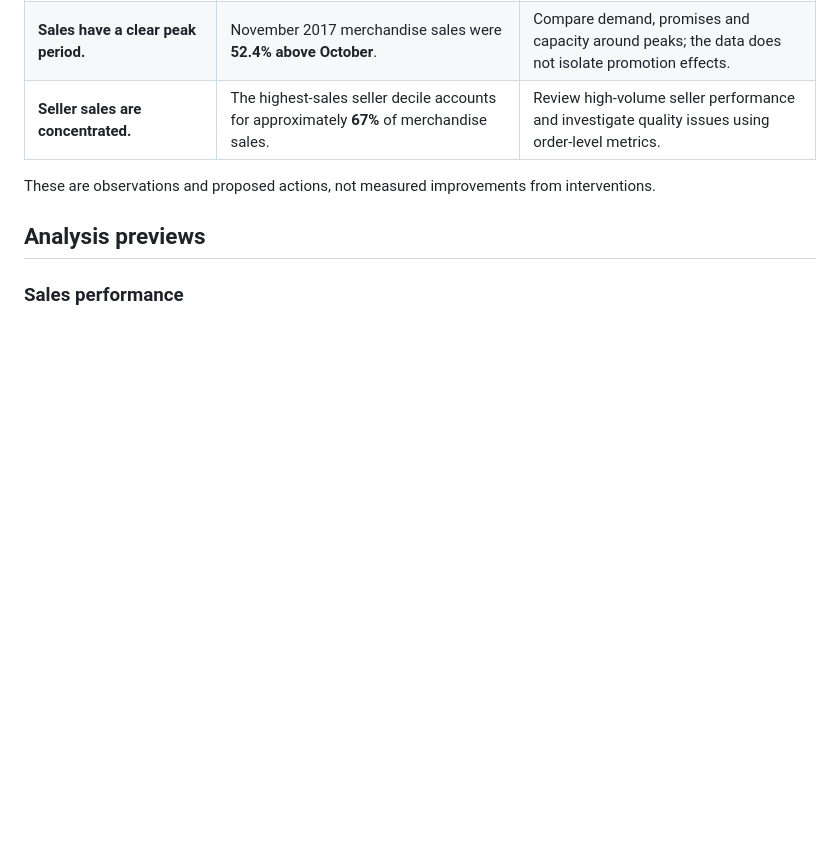
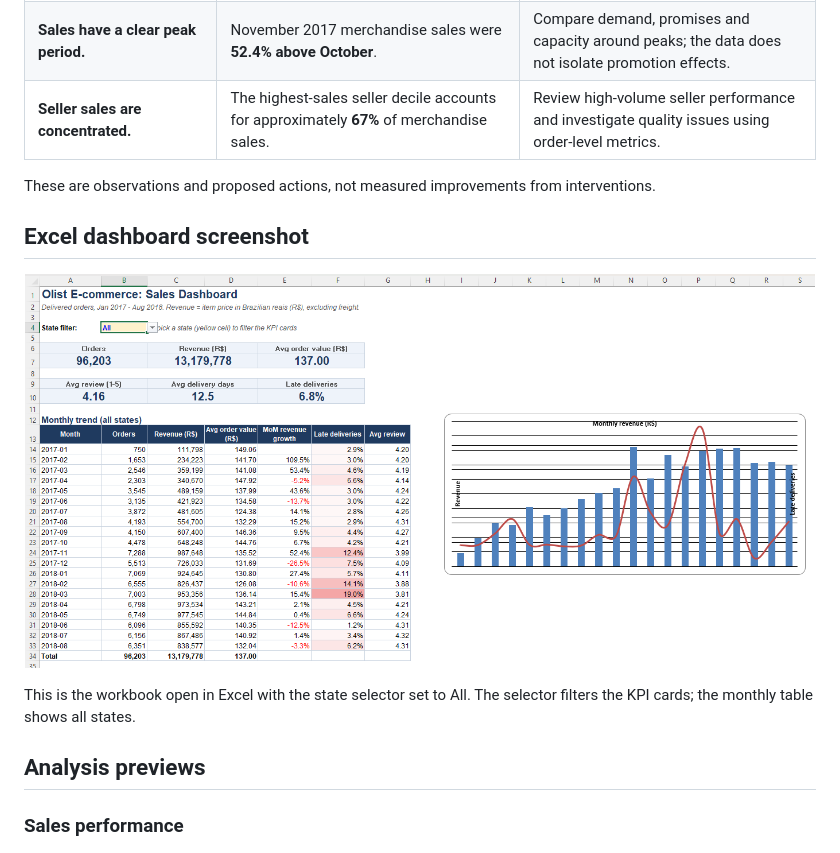
Before and after one commit to Adharsh818/data-analytics-portfolio, a Markdown page: README.md, the part around the change. Drawn GitHub-style; pictures changed too: excel/screenshots/excel-dashboard.png (added); blank space fills up the shorter version.

Commit message:
Add authentic Excel dashboard screenshot

```diff
--- a/README.md
+++ b/README.md
@@ -51,6 +51,13 @@ Analysis period: **January 2017–August 2018**. All monetary values are in Braz
 | **Seller sales are concentrated.** | The highest-sales seller decile accounts for approximately **67%** of merchandise sales. | Review high-volume seller performance and investigate quality issues using order-level metrics. |
 
 These are observations and proposed actions, not measured improvements from interventions.
+
+## Excel dashboard screenshot
+
+![Excel sales dashboard with the state selector set to All](excel/screenshots/excel-dashboard.png)
+
+This is the workbook open in Excel with the state selector set to All. The selector
+filters the KPI cards; the monthly table shows all states.
 
 ## Analysis previews
 
```
